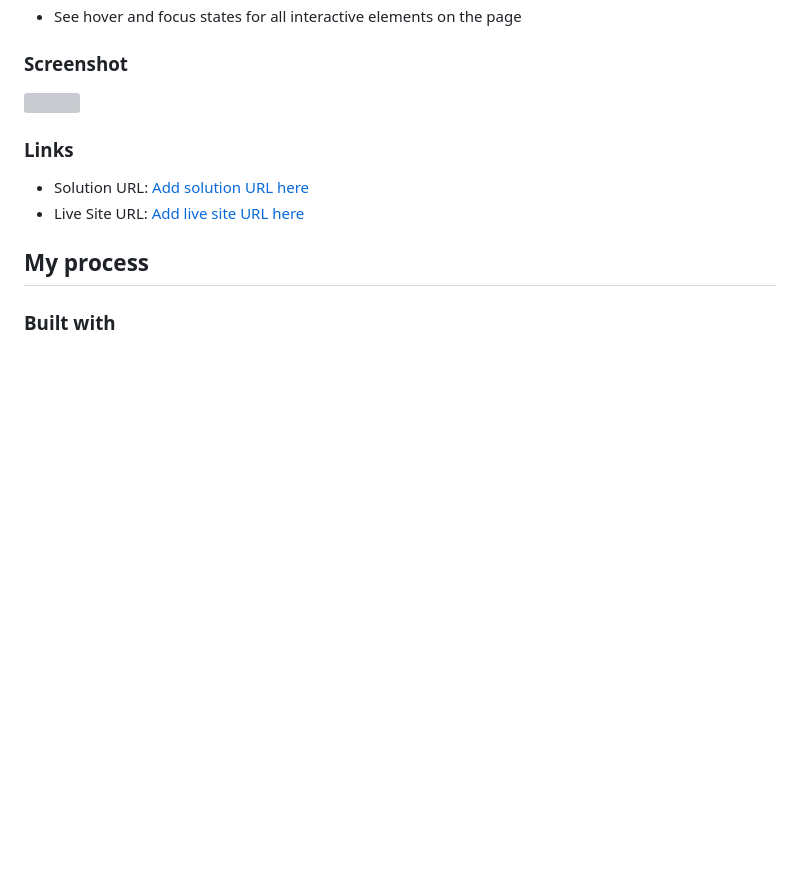
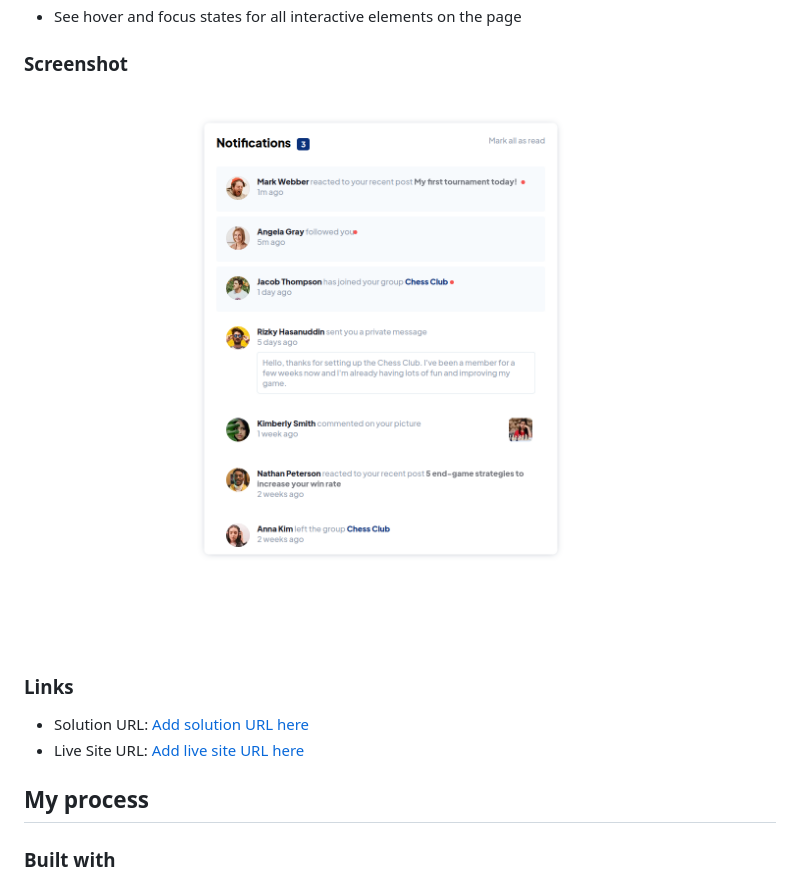
Before and after one commit to Mlowegene/Notification-Page-main, a Markdown page: README.md, the part around the change. Drawn GitHub-style; pictures changed too: Screenshot.png (added); blank space fills up the shorter version; grey boxes are pictures that could not be loaded.

```diff
--- a/README.md
+++ b/README.md
@@ -22,7 +22,7 @@ Users should be able to:
 
 ### Screenshot
 
-![](./screenshot.jpg)
+![](./Screenshot.png)
 
 ### Links
 
```
